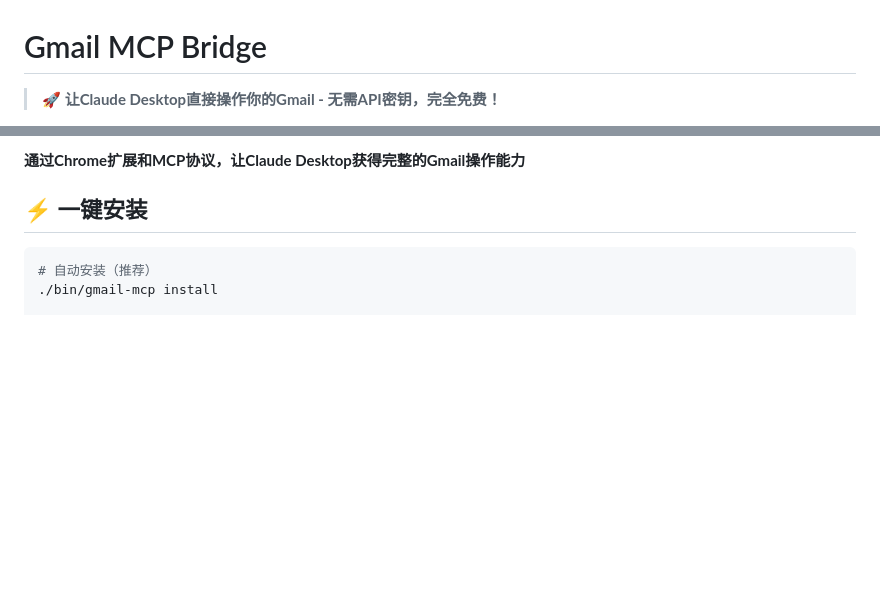
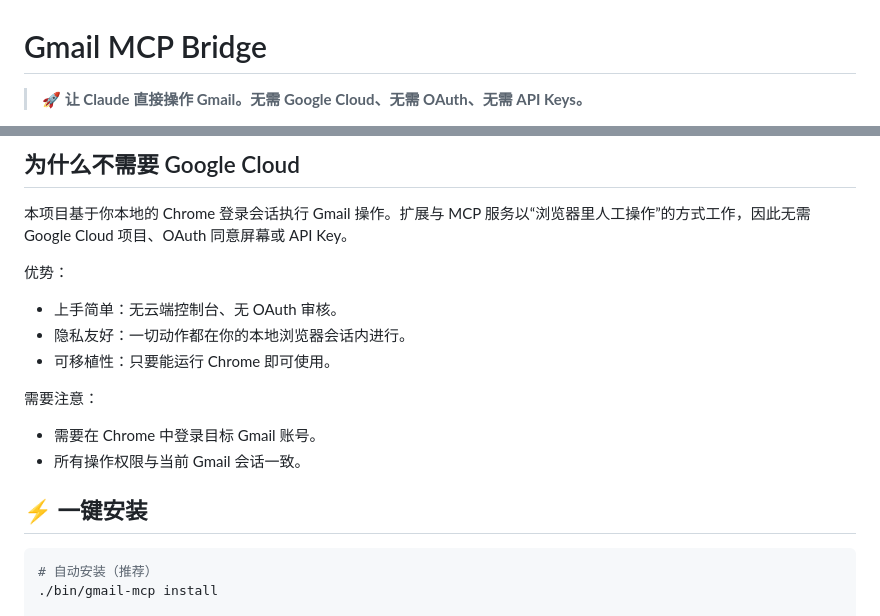
Before and after one commit to cafferychen777/gmail-mcp, a Markdown page: README.zh-CN.md, 2 parts joined by grey strips. Drawn GitHub-style; blank space fills up the shorter version.

Commit message:
docs(zh): tighten CN hero tagline emphasizing no authorization

```diff
--- a/README.zh-CN.md
+++ b/README.zh-CN.md
@@ -1,6 +1,6 @@
 # Gmail MCP Bridge
 
-> **🚀 让Claude Desktop直接操作你的Gmail - 无需API密钥，完全免费！**
+> **🚀 让 Claude 直接操作 Gmail。无需 Google Cloud、无需 OAuth、无需 API Keys。**
 
 [![License: MIT](https://img.shields.io/badge/License-MIT-yellow.svg)](https://opensource.org/licenses/MIT)
 [![Chrome Extension](https://img.shields.io/badge/Chrome-Extension-blue.svg)](https://developer.chrome.com/docs/extensions/)
@@ -9,5 +12,16 @@
 
-**通过Chrome扩展和MCP协议，让Claude Desktop获得完整的Gmail操作能力**
+## 为什么不需要 Google Cloud
+
+本项目基于你本地的 Chrome 登录会话执行 Gmail 操作。扩展与 MCP 服务以“浏览器里人工操作”的方式工作，因此无需 Google Cloud 项目、OAuth 同意屏幕或 API Key。
+
+优势：
+- 上手简单：无云端控制台、无 OAuth 审核。
+- 隐私友好：一切动作都在你的本地浏览器会话内进行。
+- 可移植性：只要能运行 Chrome 即可使用。
+
+需要注意：
+- 需要在 Chrome 中登录目标 Gmail 账号。
+- 所有操作权限与当前 Gmail 会话一致。
 
 ## ⚡ 一键安装
 
```
Also changed, not shown: other parts of README.zh-CN.md (+3 -0 lines).
